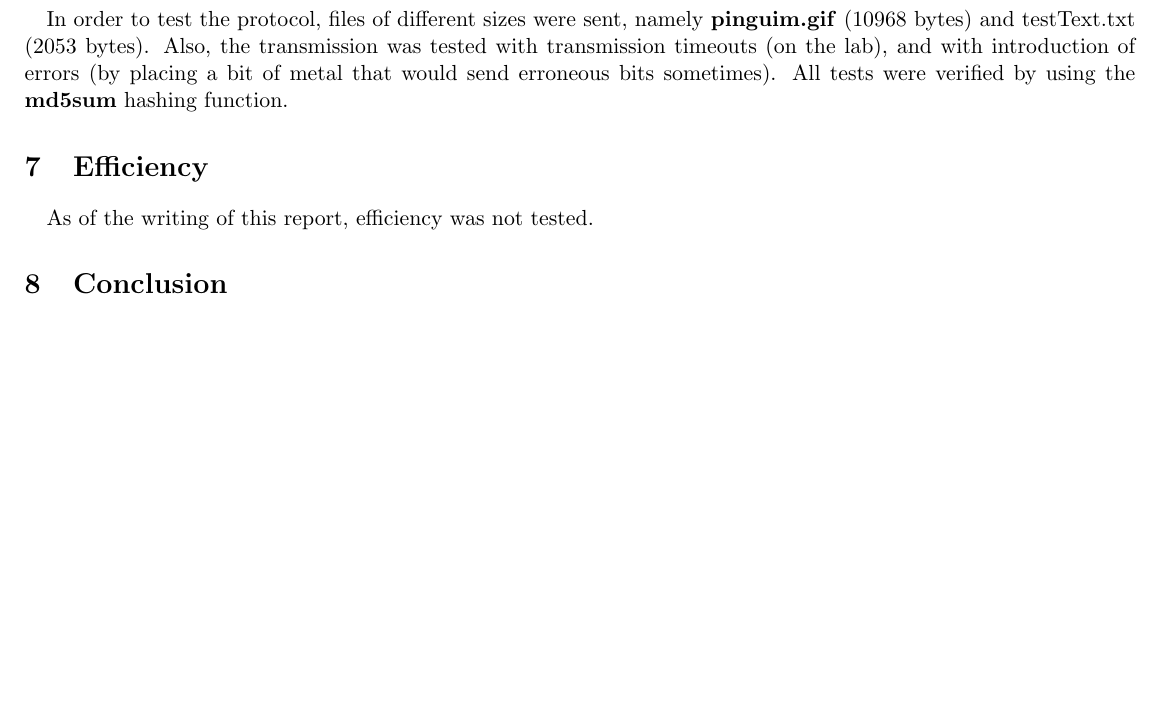
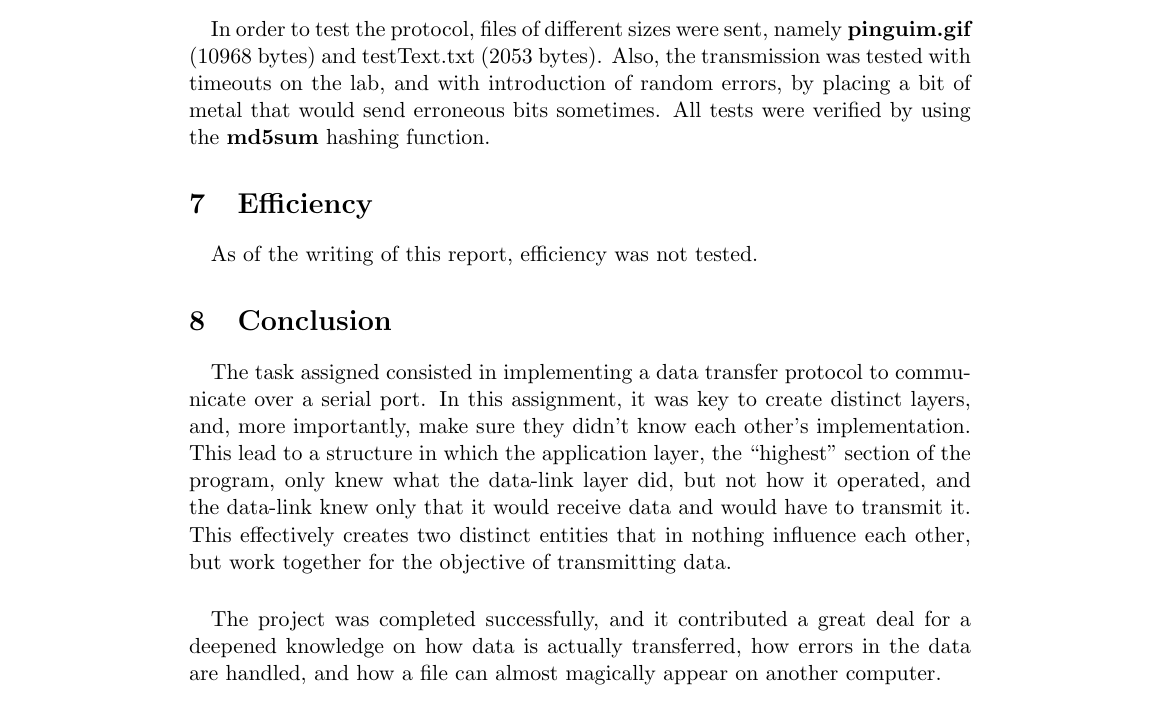
Before and after one commit to Retchut/rcom-data-link-protocol, a LaTeX document (docs/report.tex): part of page 6 of 6 before the commit and part of page 8 of 8 after it, cut so that both start at the same text. Compiled offline with pdfLaTeX.

Commit message:
Adds conclusion to the report

```diff
--- a/docs/report.tex
+++ b/docs/report.tex
@@ -2,7 +2,7 @@
 
 \usepackage{graphicx}
 \usepackage[utf8]{inputenc}
-\usepackage[margin=1cm]{geometry}
+\usepackage[margin=3.9cm]{geometry}
 \graphicspath{{./images/}}
 
 \title{\includegraphics[scale=0.3]{logo.png} \\ \textbf{Data Link Protocol}}
@@ -272,9 +272,9 @@ it in a buffer.
 \section{Validation}
 
 \paragraph{}In order to test the protocol, files of different sizes were sent, namely \textbf{pinguim.gif}
-(10968 bytes) and testText.txt (2053 bytes). Also, the transmission was tested with transmission timeouts
-(on the lab), and with introduction of errors (by placing a bit of metal that would send erroneous bits
-sometimes). All tests were verified by using the \textbf{md5sum} hashing function.
+(10968 bytes) and testText.txt (2053 bytes). Also, the transmission was tested with timeouts
+on the lab, and with introduction of random errors, by placing a bit of metal that would send erroneous bits
+sometimes. All tests were verified by using the \textbf{md5sum} hashing function.
 
 \section{Efficiency}
 
@@ -282,4 +282,15 @@ sometimes). All tests were verified by using the \textbf{md5sum} hashing functio
 
 \section{Conclusion}
 
+\paragraph{}The task assigned consisted in implementing a data transfer protocol to communicate over a serial
+port. In this assignment, it was key to create distinct layers, and, more importantly, make sure they didn't
+know each other's implementation. This lead to a structure in which the application layer, the ``highest''
+section of the program, only knew what the data-link layer did, but not how it operated, and the data-link
+knew only that it would receive data and would have to transmit it. This effectively creates two distinct
+entities that in nothing influence each other, but work together for the objective of transmitting data.
+
+\paragraph{}The project was completed successfully, and it contributed a great deal for a deepened knowledge
+on how data is actually transferred, how errors in the data are handled, and how a file can almost magically
+appear on another computer.
+
 \end{document}
```
Also changed, not shown: docs/report.pdf.
